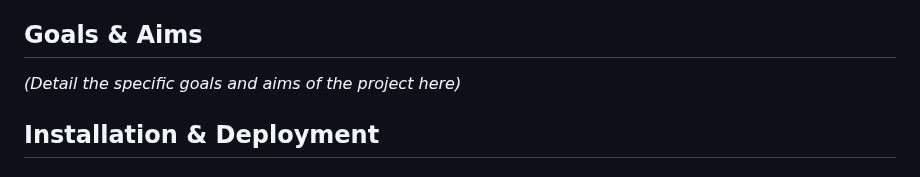
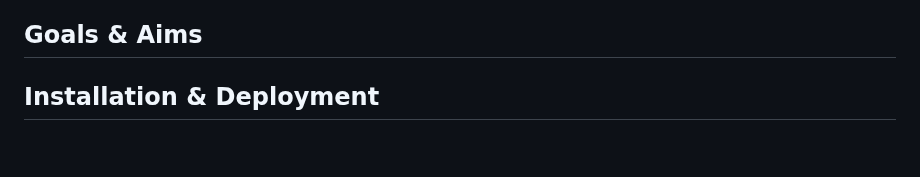
Before and after one commit to rangsikayana/eyecare-app, a Markdown page: README.md, the part around the change. Rendered like a GitHub page; blank space fills up the shorter version.

```diff
--- a/README.md
+++ b/README.md
@@ -69,7 +69,6 @@ The datasets we used include:
 - Combined_Eye_Disease.zip dataset
 
 ## Goals & Aims
-*(Detail the specific goals and aims of the project here)*
 
 ## Installation & Deployment
 
```
